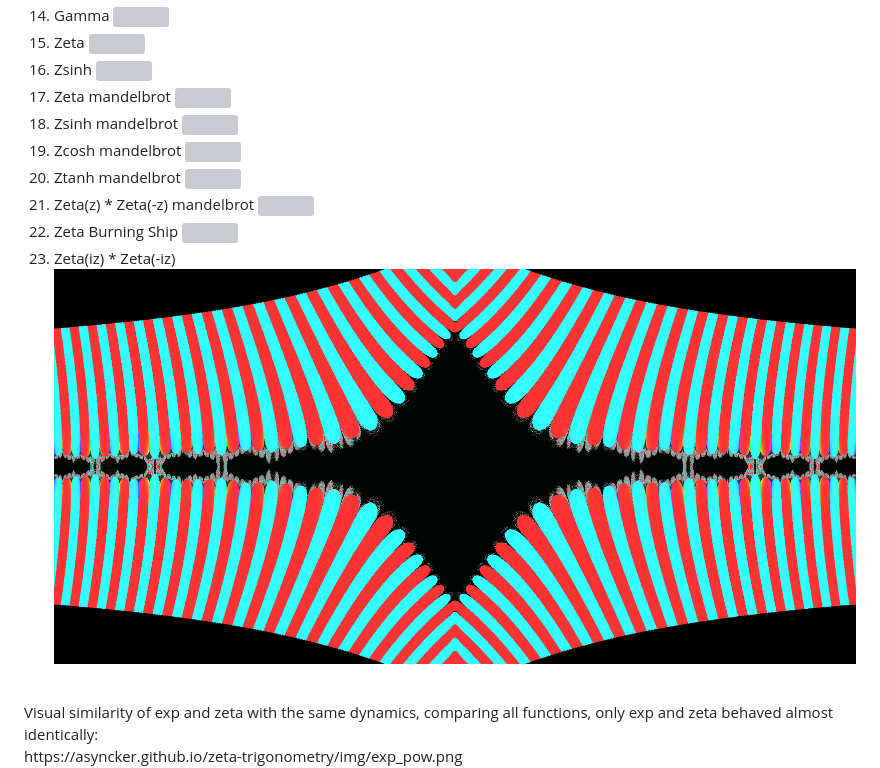
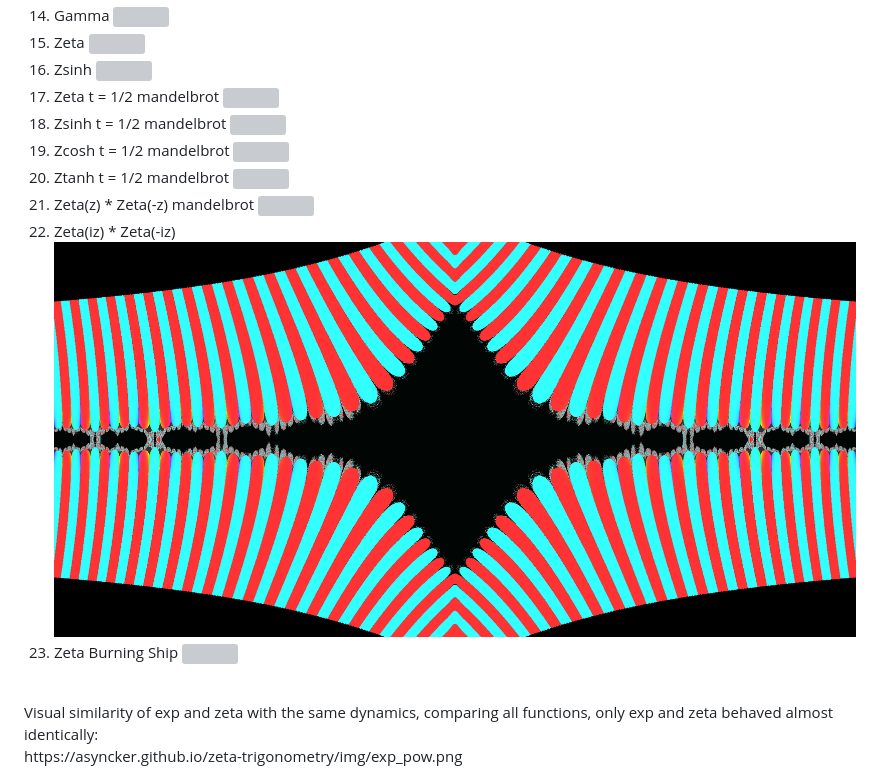
Before and after one commit to asyncker/fractals, a Markdown page: README.md, the part around one of its changes. Drawn GitHub-style; grey boxes are pictures that could not be loaded.

```diff
--- a/README.md
+++ b/README.md
@@ -38,20 +38,21 @@ Platform support:
 ![](render/pic17.png)
 15. Zsinh
 ![](render/pic18.png)
-16. Zeta mandelbrot
+16. Zeta t = 1/2 mandelbrot
 ![](render/zeta-mandelbrot-zoom.png)
-17. Zsinh mandelbrot
+17. Zsinh t = 1/2 mandelbrot
 ![](render/zsinh-mandelbrot-zoom.png)
-18. Zcosh mandelbrot
+18. Zcosh t = 1/2 mandelbrot
 ![](render/zcosh-mandelbrot-zoom.png)
-19. Ztanh mandelbrot
+19. Ztanh t = 1/2 mandelbrot
 ![](render/ztanh-mandelbrot-zoom.png)
 20. Zeta(z) * Zeta(-z) mandelbrot
 ![](render/zetaz-mul-zeta-z-mandelbrot-zoom.png)
-21. Zeta Burning Ship
+21. Zeta(iz) * Zeta(-iz)
+![](render/pic22.png)
+22. Zeta Burning Ship
 ![](render/pic21.png)
-22. Zeta(iz) * Zeta(-iz)
-![](render/pic22.png)
+
 
 <br />
 Visual similarity of exp and zeta with the same dynamics, comparing all functions, only exp and zeta behaved almost identically:<br />
```
Also changed, not shown: other parts of README.md (+2 -0 lines).
